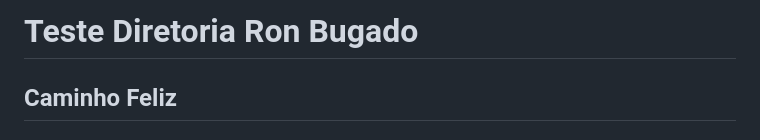
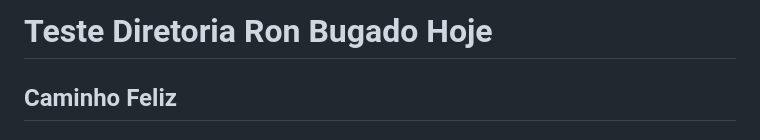
Before and after one commit to Qa-Coders/ron-bugado-automation-newman-nodeexpress-erp, a Markdown page: README.md, the part around the change. Rendered like a GitHub page.

```diff
--- a/README.md
+++ b/README.md
@@ -1,4 +1,4 @@
-# Teste Diretoria Ron Bugado
+# Teste Diretoria Ron Bugado Hoje
 
 ## Caminho Feliz
 
```
